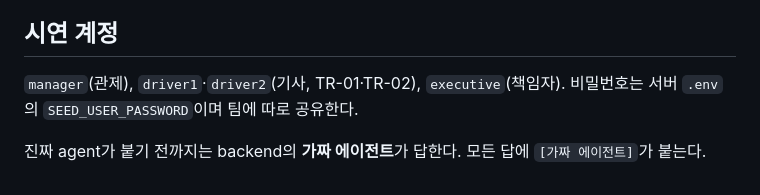
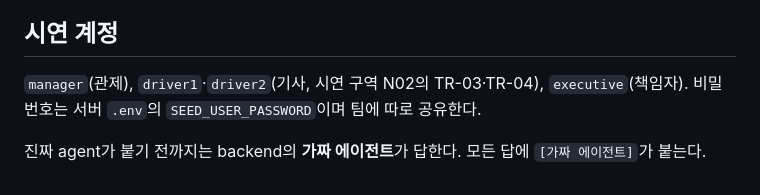
Before and after one commit to HuitaePark/seoul_bike, a Markdown page: frontend/README.md, the part around the change. Rendered like a GitHub page.

```diff
--- a/frontend/README.md
+++ b/frontend/README.md
@@ -42,6 +42,6 @@ MapLibre·OpenFreeMap을 연결했다. 점선은 방문 순서이고 실제 도
 
 ## 시연 계정
 
-`manager`(관제), `driver1`·`driver2`(기사, TR-01·TR-02), `executive`(책임자). 비밀번호는 서버 `.env`의 `SEED_USER_PASSWORD`이며 팀에 따로 공유한다.
+`manager`(관제), `driver1`·`driver2`(기사, 시연 구역 N02의 TR-03·TR-04), `executive`(책임자). 비밀번호는 서버 `.env`의 `SEED_USER_PASSWORD`이며 팀에 따로 공유한다.
 
 진짜 agent가 붙기 전까지는 backend의 **가짜 에이전트**가 답한다. 모든 답에 `[가짜 에이전트]`가 붙는다.
```
Also changed, not shown: docs/data/agreements.md (+2 -2 lines).
